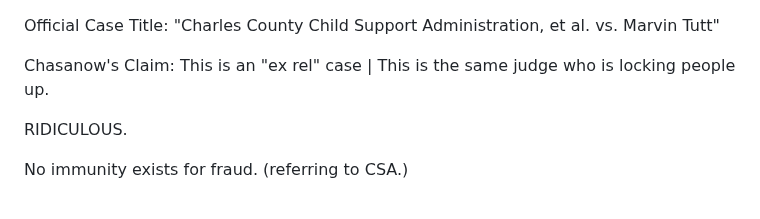
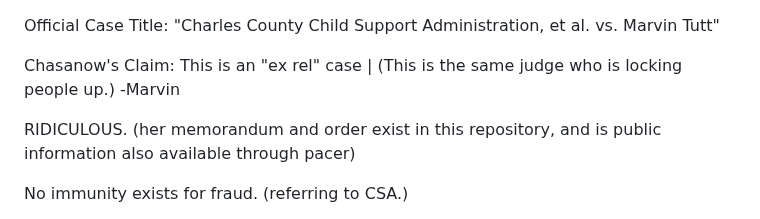
Before and after one commit to Caia-Tech/the-burden, a Markdown page: README.md, the part around the change. Rendered like a GitHub page.

```diff
--- a/README.md
+++ b/README.md
@@ -1,8 +1,8 @@
   Official Case Title: "Charles County Child Support Administration, et al. vs. Marvin Tutt"
 
-  Chasanow's Claim: This is an "ex rel" case        |    This is the same judge who is locking people up.
+  Chasanow's Claim: This is an "ex rel" case        |    (This is the same judge who is locking people up.) -Marvin
 
-  RIDICULOUS.
+  RIDICULOUS. (her memorandum and order exist in this repository, and is public information also available through pacer)
 
 No immunity exists for fraud. (referring to CSA.)
 
```
